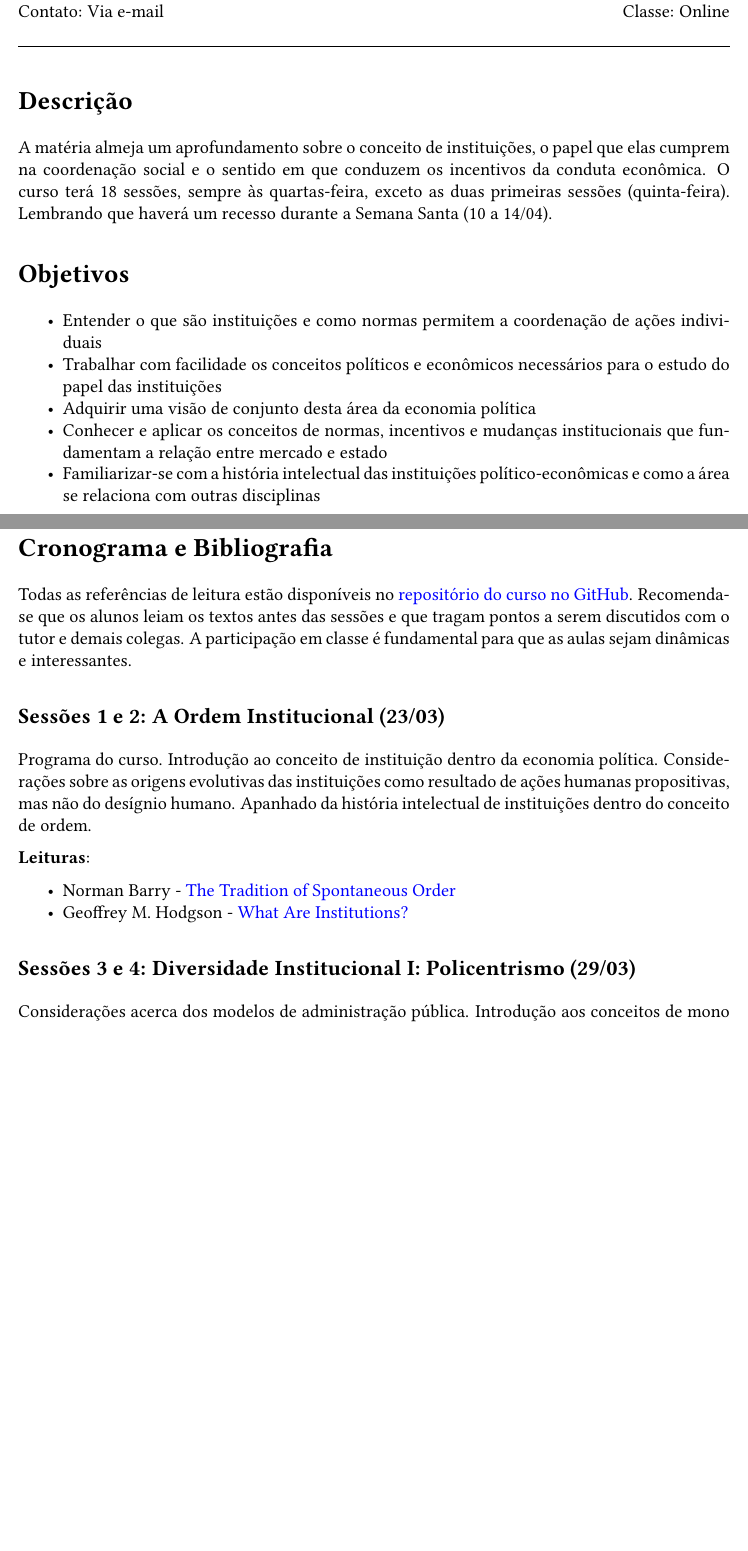
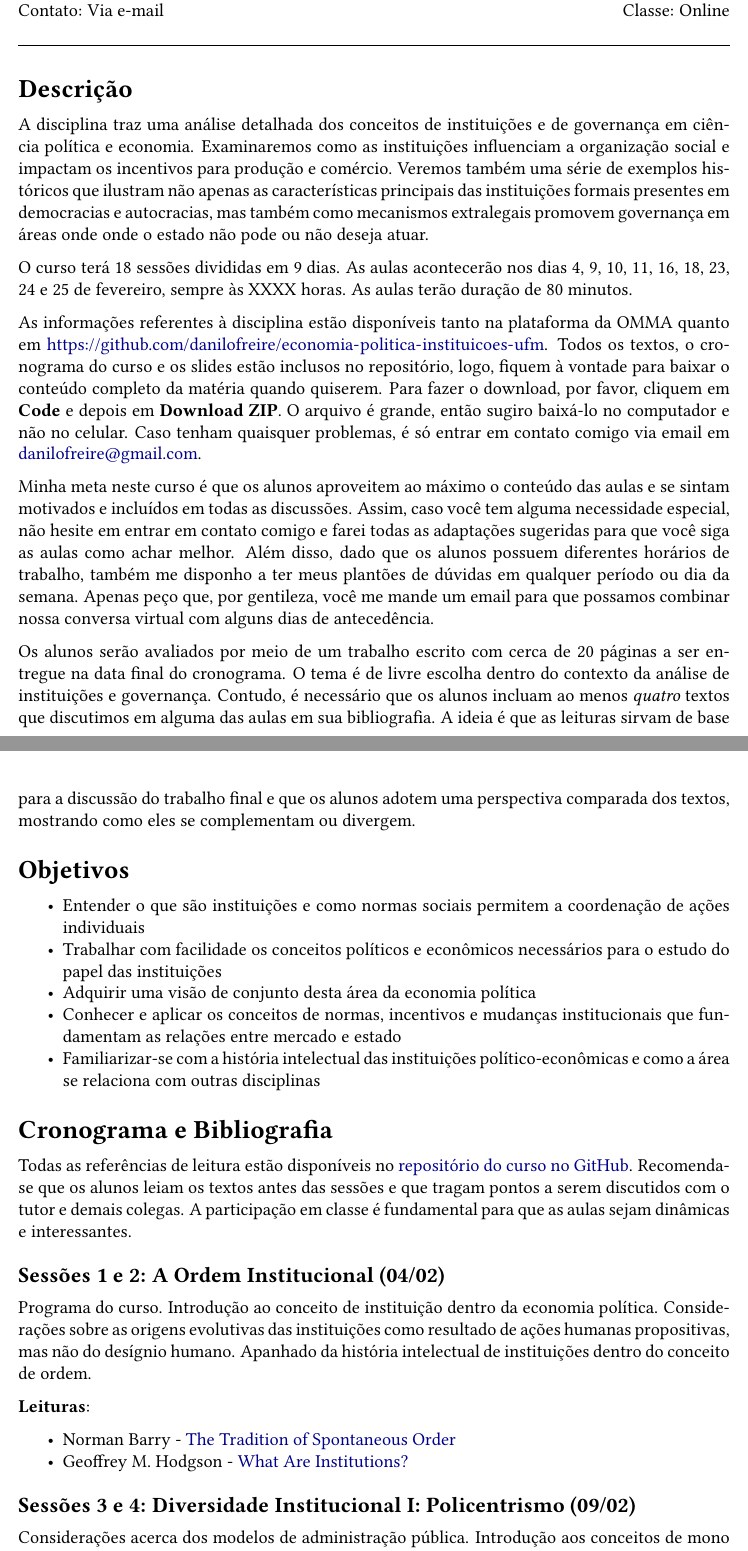
Before and after one commit to danilofreire/omma, an R Markdown document (programa-curso.Rmd): two parts of pages 1 and 2 of 4, joined at a grey line, cut so that both start at the same text, the shorter picture padded with empty space. The pictures show the output file programa-curso.pdf that the author committed with the source.

Commit message:
atualizar o programa e leituras

```diff
--- a/programa-curso.Rmd
+++ b/programa-curso.Rmd
@@ -1,12 +1,12 @@
 ---
 title: "Economia Política e Instituições"
 author: "Danilo Freire"
-date: "Março-Maio de 2017"
+date: "Fevereiro de 2021"
 output:
   pdf_document:
     fig_caption: yes
     latex_engine: pdflatex
-    template: ~/Documents/GitHub/economia-politica-instituicoes-ufm/template.tex
+    template: template.tex
   word_document: default
 email: danilofreire@gmail.com
 fontfamily: libertine
@@ -22,23 +22,58 @@ web: danilofreire.com
 
 # Descrição
 
-A matéria almeja um aprofundamento sobre o conceito de instituições, o papel que elas cumprem na coordenação social e o sentido em que conduzem os incentivos da conduta econômica. O curso terá 18 sessões, sempre às quartas-feira, exceto as duas primeiras sessões (quinta-feira). Lembrando que haverá um recesso durante a Semana Santa (10 a 14/04).
+A disciplina traz uma análise detalhada dos conceitos de instituições e de
+governança em ciência política e economia. Examinaremos como as instituições
+influenciam a organização social e impactam os incentivos para produção e
+comércio. Veremos também uma série de exemplos históricos que ilustram não
+apenas as características principais das instituições formais presentes em
+democracias e autocracias, mas também como mecanismos extralegais promovem
+governança em áreas onde onde o estado não pode ou não deseja atuar.
+
+O curso terá 18 sessões divididas em 9 dias. As aulas acontecerão nos dias 4,
+9, 10, 11, 16, 18, 23, 24 e 25 de fevereiro, sempre às XXXX horas. As aulas
+terão duração de 80 minutos.
+
+As informações referentes à disciplina estão disponíveis tanto na plataforma da
+OMMA quanto em
+<https://github.com/danilofreire/economia-politica-instituicoes-ufm>. Todos os
+textos, o cronograma do curso e os slides estão inclusos no repositório, logo,
+fiquem à vontade para baixar o conteúdo completo da matéria quando quiserem.
+Para fazer o download, por favor, cliquem em **Code** e depois em **Download
+ZIP**. O arquivo é grande, então sugiro baixá-lo no computador e não no
+celular. Caso tenham quaisquer problemas, é só entrar em contato comigo via
+email em [danilofreire@gmail.com](mailto:danilofreire@gmail.com).
+
+Minha meta neste curso é que os alunos aproveitem ao máximo o conteúdo das
+aulas e se sintam motivados e incluídos em todas as discussões. Assim, caso
+você tem alguma necessidade especial, não hesite em entrar em contato comigo e
+farei todas as adaptações sugeridas para que você siga as aulas como achar
+melhor. Além disso, dado que os alunos possuem diferentes horários de trabalho,
+também me disponho a ter meus plantões de dúvidas em qualquer período ou dia da
+semana. Apenas peço que, por gentileza, você me mande um email para que
+possamos combinar nossa conversa virtual com alguns dias de antecedência.
+
+Os alunos serão avaliados por meio de um trabalho escrito com cerca de 20
+páginas a ser entregue na data final do cronograma. O tema é de livre escolha
+dentro do contexto da análise de instituições e governança. Contudo, é
+necessário que os alunos incluam ao menos *quatro* textos que discutimos em
+alguma das aulas em sua bibliografia. A ideia é que as leituras sirvam de base
+para a discussão do trabalho final e que os alunos adotem uma perspectiva
+comparada dos textos, mostrando como eles se complementam ou divergem.
 
 # Objetivos
 
-- Entender o que são instituições e como normas permitem a coordenação de ações individuais
+- Entender o que são instituições e como normas sociais permitem a coordenação de ações individuais
 - Trabalhar com facilidade os conceitos políticos e econômicos necessários para o estudo do papel das instituições
 - Adquirir uma visão de conjunto desta área da economia política
-- Conhecer e aplicar os conceitos de normas, incentivos e mudanças institucionais que fundamentam a relação entre mercado e estado
+- Conhecer e aplicar os conceitos de normas, incentivos e mudanças institucionais que fundamentam as relações entre mercado e estado
 - Familiarizar-se com a história intelectual das instituições político-econômicas e como a área se relaciona com outras disciplinas
-
-\newpage
 
 # Cronograma e Bibliografia
 
 Todas as referências de leitura estão disponíveis no [repositório do curso no GitHub](https://github.com/danilofreire/economia-politica-instituicoes-ufm). Recomenda-se que os alunos leiam os textos antes das sessões e que tragam pontos a serem discutidos com o tutor e demais colegas. A participação em classe é fundamental para que as aulas sejam dinâmicas e interessantes.
 
-## Sessões 1 e 2: A Ordem Institucional (23/03)
+## Sessões 1 e 2: A Ordem Institucional (04/02)
 
 Programa do curso. Introdução ao conceito de instituição dentro da economia política. Considerações sobre as origens evolutivas das instituições como resultado de ações humanas propositivas, mas não do desígnio humano. Apanhado da história intelectual de instituições dentro do conceito de ordem.
 
@@ -47,7 +82,7 @@ Programa do curso. Introdução ao conceito de instituição dentro da economia
 - Norman Barry - [The Tradition of Spontaneous Order](https://github.com/danilofreire/economia-politica-instituicoes-ufm/blob/master/sessoes-01-02/barry.pdf)
 - Geoffrey M. Hodgson - [What Are Institutions?](https://github.com/danilofreire/economia-politica-instituicoes-ufm/blob/master/sessoes-01-02/hodgson.pdf)
 
-## Sessões 3 e 4: Diversidade Institucional I: Policentrismo (29/03)
+## Sessões 3 e 4: Diversidade Institucional I: Policentrismo (09/02)
 
 Considerações acerca dos modelos de administração pública. Introdução aos conceitos de mono e policentrismo institucional. Discussão sobre vantagens e desafios de arranjos policêntricos. Federalismo e multiplicidade de jurisdições.
 
```
Also changed, not shown: programa-curso.pdf, sessoes-03-04/aligica.pdf, sessoes-17-18/freire.pdf, template.tex, programa-curso.Rmd (18 more changed lines), 2 other files.
